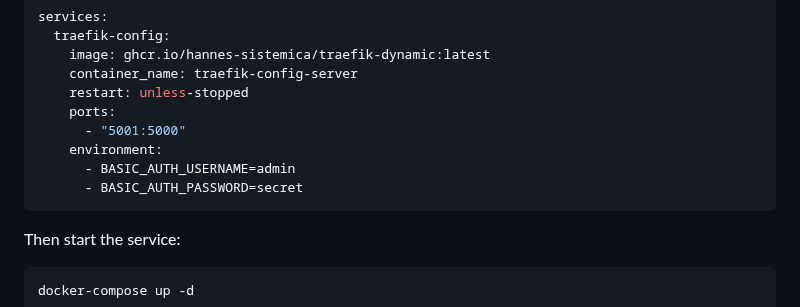
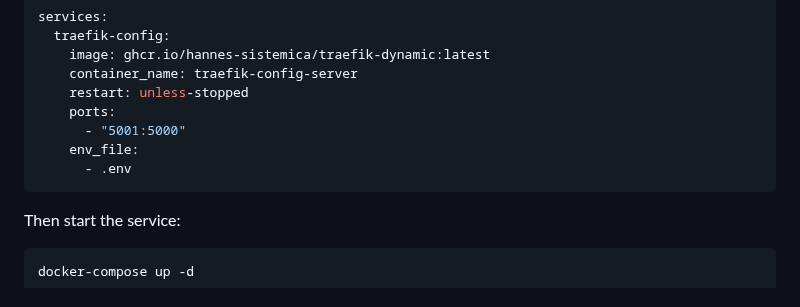
Before and after one commit to hannes-sistemica/traefik-dynamic, a Markdown page: README.md, the part around the change. Rendered like a GitHub page.

Commit message:
docs: Update README to use env_file instead of inline environment variables

````diff
--- a/README.md
+++ b/README.md
@@ -80,9 +80,8 @@ services:
     restart: unless-stopped
     ports:
       - "5001:5000"
-    environment:
-      - BASIC_AUTH_USERNAME=admin
-      - BASIC_AUTH_PASSWORD=secret
+    env_file:
+      - .env
 ```
 
 Then start the service:
````
